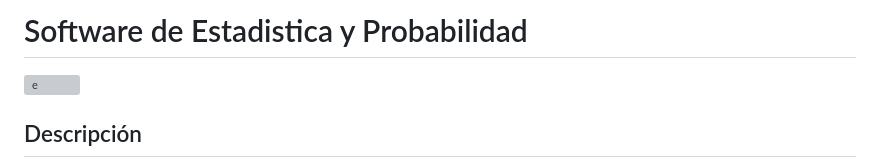
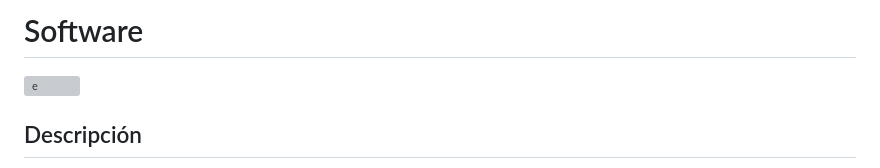
Before and after one commit to joagonzalez26/sistema-estadistica-y-probabilidad, a Markdown page: readme.md, the part around the change. Rendered like a GitHub page; grey boxes are pictures that could not be loaded.

```diff
--- a/readme.md
+++ b/readme.md
@@ -1,4 +1,4 @@
-# Software de Estadistica y Probabilidad
+# Software
 
 <img width="865" height="477" alt="e" src="https://github.com/user-attachments/assets/cbd1ff4f-07e8-4e09-b491-4fdd9ff901ff" />
 
```
